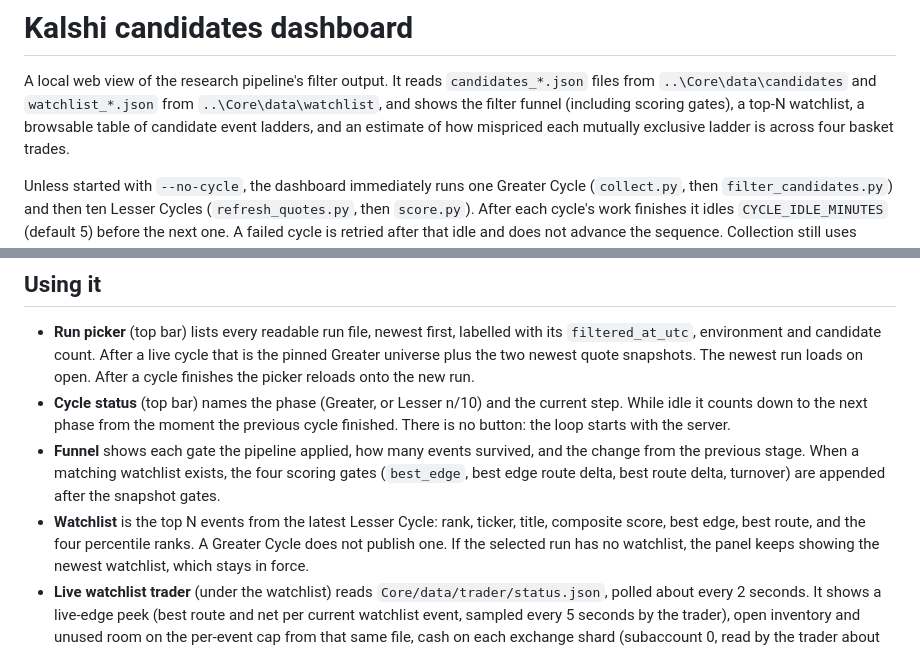
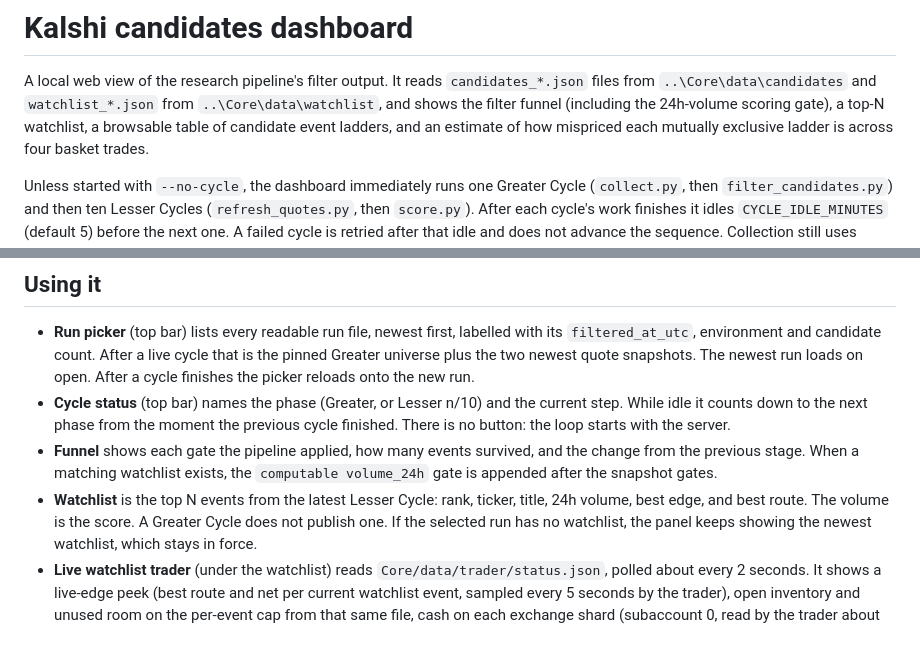
Before and after one commit to VladPaul42/kalshi-dutch-book-arbitrage, a Markdown page: Dashboard/README.md, 2 parts joined by grey strips. Drawn GitHub-style.

```diff
--- a/Dashboard/README.md
+++ b/Dashboard/README.md
@@ -3,7 +3,7 @@
 A local web view of the research pipeline's filter output. It reads
 `candidates_*.json` files from `..\Core\data\candidates` and
 `watchlist_*.json` from `..\Core\data\watchlist`, and shows the filter
-funnel (including scoring gates), a top-N watchlist, a browsable table of
+funnel (including the 24h-volume scoring gate), a top-N watchlist, a browsable table of
 candidate event ladders, and an estimate of how mispriced each mutually
 exclusive ladder is across four basket trades.
 
@@ -171,11 +171,10 @@ venv that cannot be found is obvious at boot.
   current step. While idle it counts down to the next phase from the moment the
   previous cycle finished. There is no button: the loop starts with the server.
 - **Funnel** shows each gate the pipeline applied, how many events survived, and
-  the change from the previous stage. When a matching watchlist exists, the four
-  scoring gates (`best_edge`, best edge route delta, best route delta, turnover)
-  are appended after the snapshot gates.
+  the change from the previous stage. When a matching watchlist exists, the
+  `computable volume_24h` gate is appended after the snapshot gates.
 - **Watchlist** is the top N events from the latest Lesser Cycle: rank, ticker,
-  title, composite score, best edge, best route, and the four percentile ranks.
+  title, 24h volume, best edge, and best route. The volume is the score.
   A Greater Cycle does not publish one. If the selected run has no watchlist,
   the panel keeps showing the newest watchlist, which stays in force.
 - **Live watchlist trader** (under the watchlist) reads `Core/data/trader/status.json`,
```
Also changed, not shown: Core/README.md (+11 -34 lines), README.md (+4 -4 lines), ProjectMedia/funnel-and-run.png, ProjectMedia/watchlist-live-edges.png, 7 other files.
